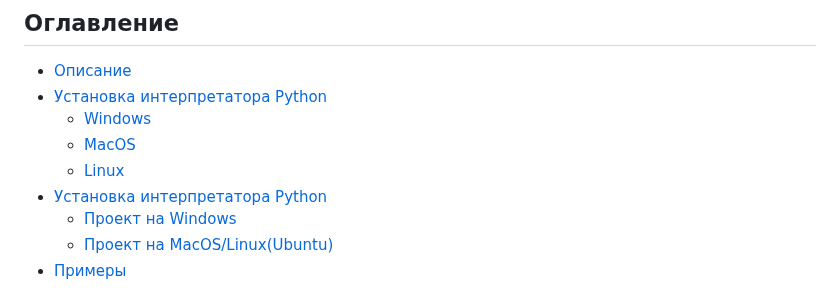
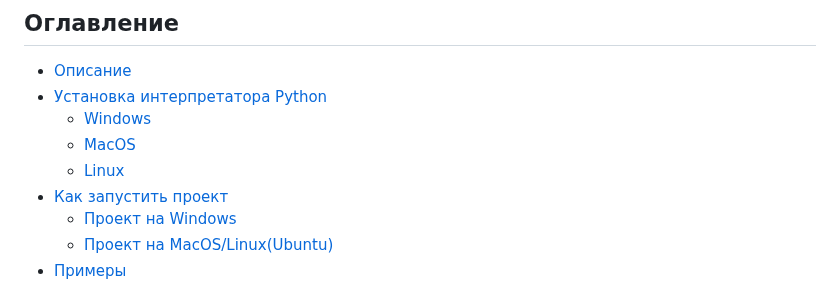
Before and after one commit to AleksandrAndreev103/api_final_yatube, a Markdown page: README.md, the part around the change. Drawn GitHub-style.

```diff
--- a/README.md
+++ b/README.md
@@ -10,7 +10,7 @@
    </ul>
  </li>
  <li>
-   <a href="#Как запустить проект">Установка интерпретатора Python</a>
+   <a href="#Как запустить проект">Как запустить проект</a>
    <ul>
      <li><a href="#Windows">Проект на Windows</a></li>
      <li><a href="#MacOS">Проект на MacOS/Linux(Ubuntu)</a></li>
```
